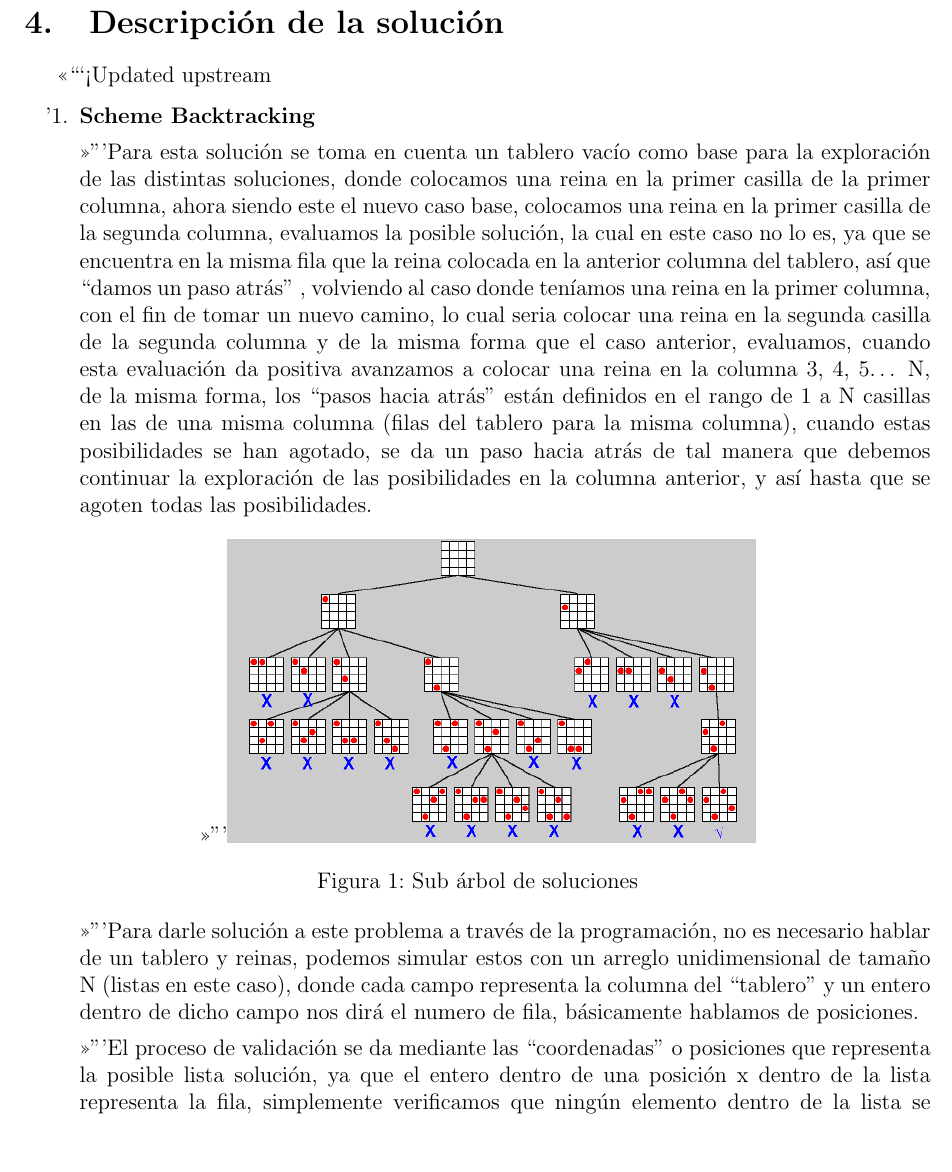
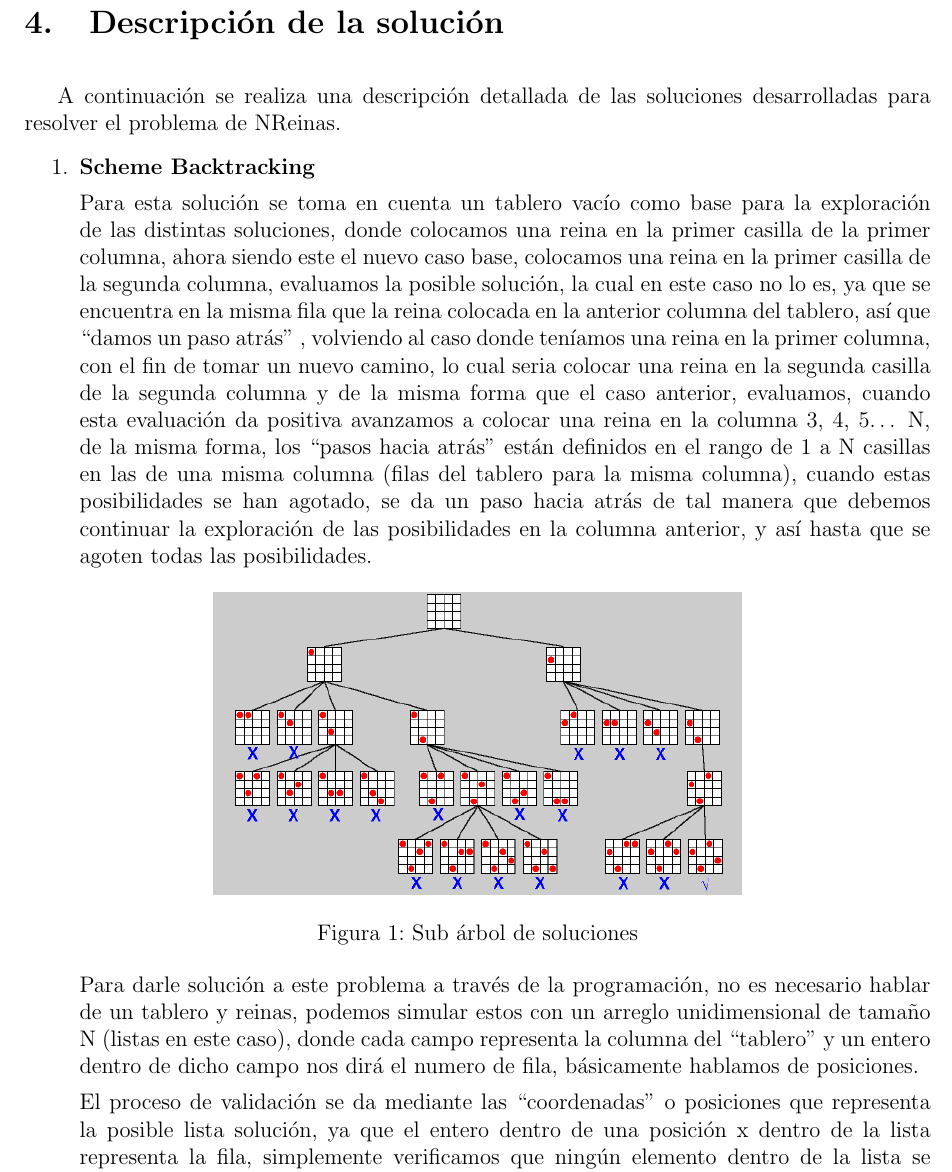
Before and after one commit to xJosueCR/NQueens, a LaTeX document (Documentation.tex): part of page 7 of 11, cut so that both start at the same text, the shorter picture padded with empty space. Compiled offline with pdfLaTeX.

```diff
--- a/Documentation.tex
+++ b/Documentation.tex
@@ -114,7 +111,8 @@
 
 \pagebreak
 \section{Descripción de la solución}
-<<<<<<< Updated upstream
+\bigskip
+	A continuación se realiza una descripción detallada de las soluciones desarrolladas para resolver el problema de NReinas.
 \begin{enumerate}
 \item  \textbf{Scheme Backtracking}
 
```
Also changed, not shown: Documentation.pdf, imagenes/240px-UNA.png (added), imagenes/queens.png (added), Documentation.tex (14 more changed lines), 1 other file.
